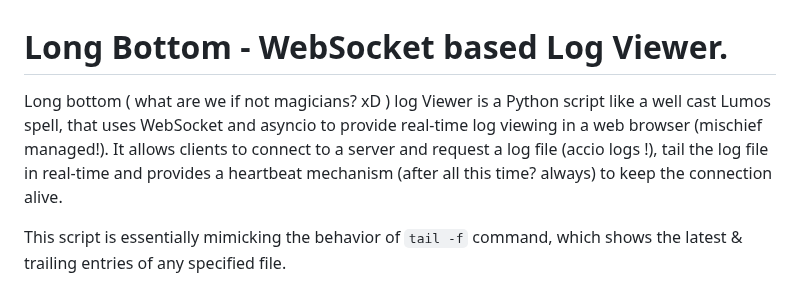
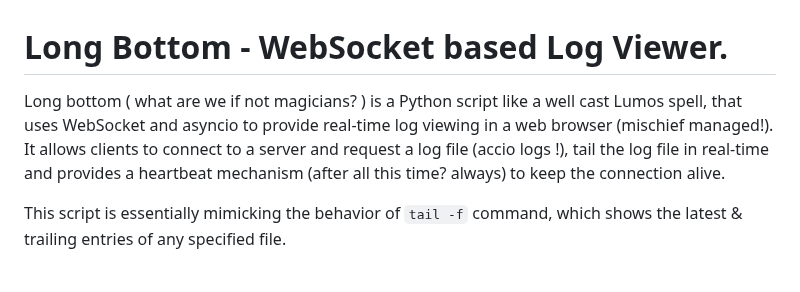
Before and after one commit to bymayanksingh/long-bottom, a Markdown page: README.md, the part around the change. GitHub-like rendering.

```diff
--- a/README.md
+++ b/README.md
@@ -1,6 +1,6 @@
 # Long Bottom - WebSocket based Log Viewer.
 
-Long bottom ( what are we if not magicians? xD ) log Viewer is a Python script like a well cast Lumos spell, that uses WebSocket and asyncio to provide real-time log viewing in a web browser (mischief managed!). It allows clients to connect to a server and request a log file (accio logs !), tail the log file in real-time and provides a heartbeat mechanism (after all this time? always) to keep the connection alive.
+Long bottom ( what are we if not magicians? ) is a Python script like a well cast Lumos spell, that uses WebSocket and asyncio to provide real-time log viewing in a web browser (mischief managed!). It allows clients to connect to a server and request a log file (accio logs !), tail the log file in real-time and provides a heartbeat mechanism (after all this time? always) to keep the connection alive.
 
 This script is essentially mimicking the behavior of `tail -f` command, which shows the latest & trailing entries of any specified file.
 
```
